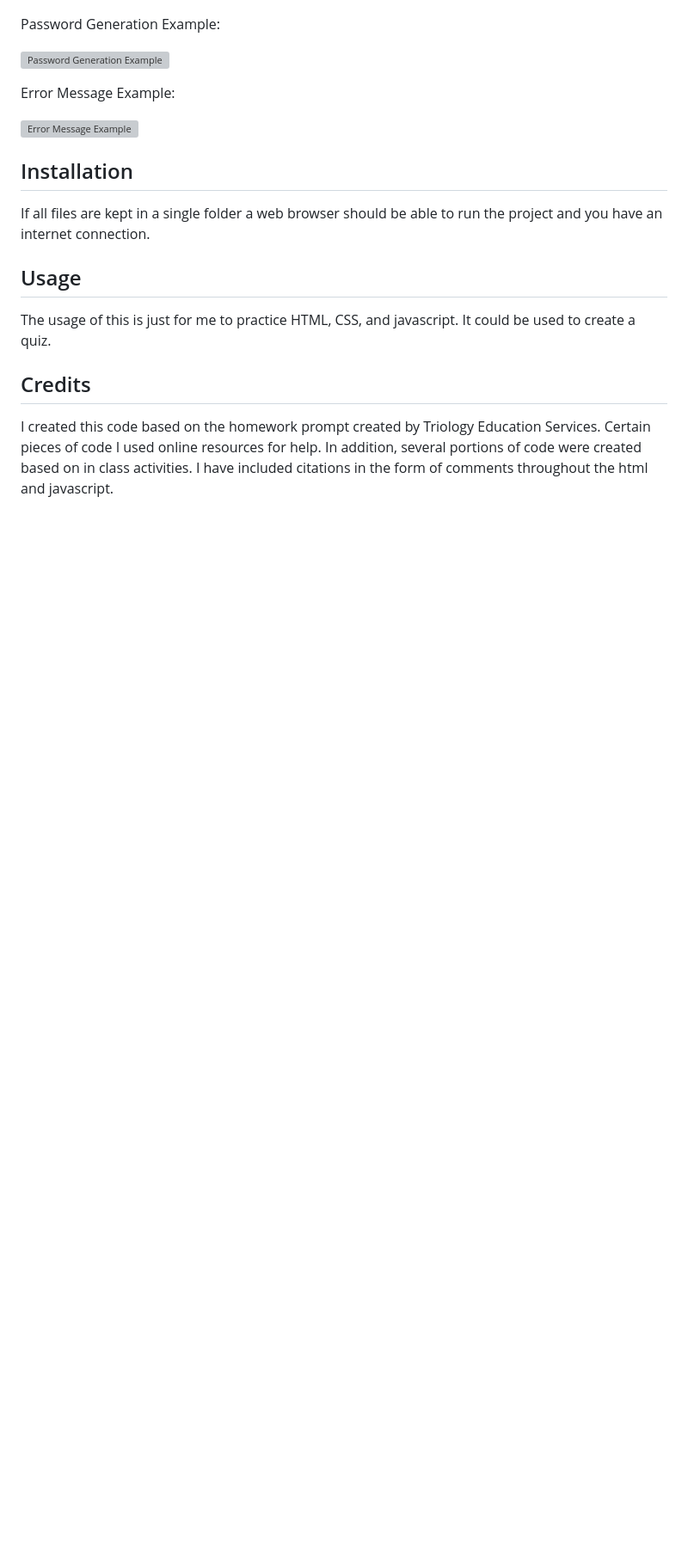
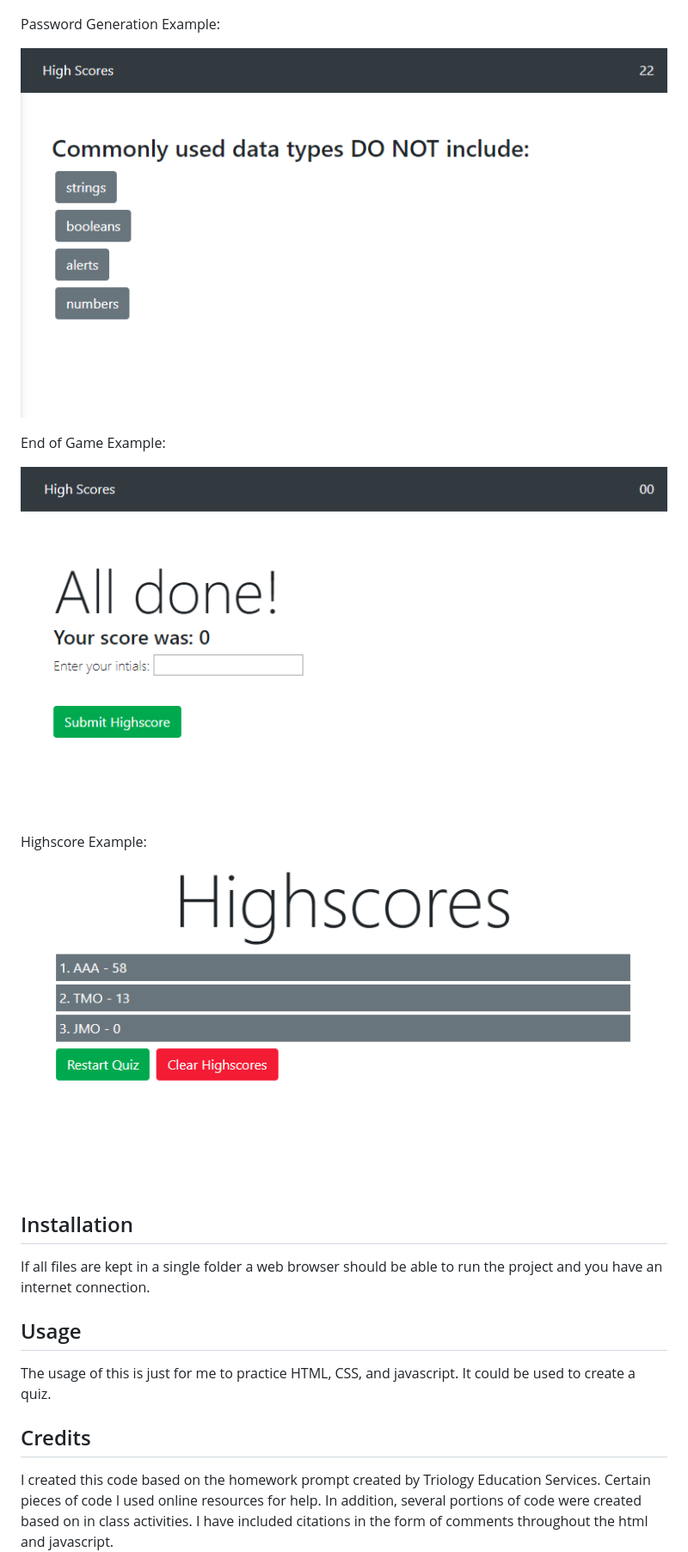
Before and after one commit to SirPotatoIV/quiz-game, a Markdown page: README.md, the part around the change. Shown at 86% size. Rendered like a GitHub page; pictures changed too: assets/end-view.png (added), assets/highscore-view.png (added), assets/question-view.png (added); blank space fills up the shorter version; grey boxes are pictures that could not be loaded.

Commit message:
Added images to project that show different views of the project for the README. Updated README to link images and add description of images.

```diff
--- a/README.md
+++ b/README.md
@@ -10,11 +10,14 @@ Starting View:
 
 Password Generation Example:
 
-![Password Generation Example](./assets/password-example.png)
+![Question View Example](./assets/question-view.png)
 
-Error Message Example:
+End of Game Example:
 
-![Error Message Example](./assets/error-message.png)
+![Example of view when game is over](./assets/end-view.png)
+
+Highscore Example:
+![Example of view of highscores](./assets/highscore-view.png)
 
 ## Installation
 If all files are kept in a single folder a web browser should be able to run the project and you have an internet connection.
```
Also changed, not shown: assets/start-view.png (added).
